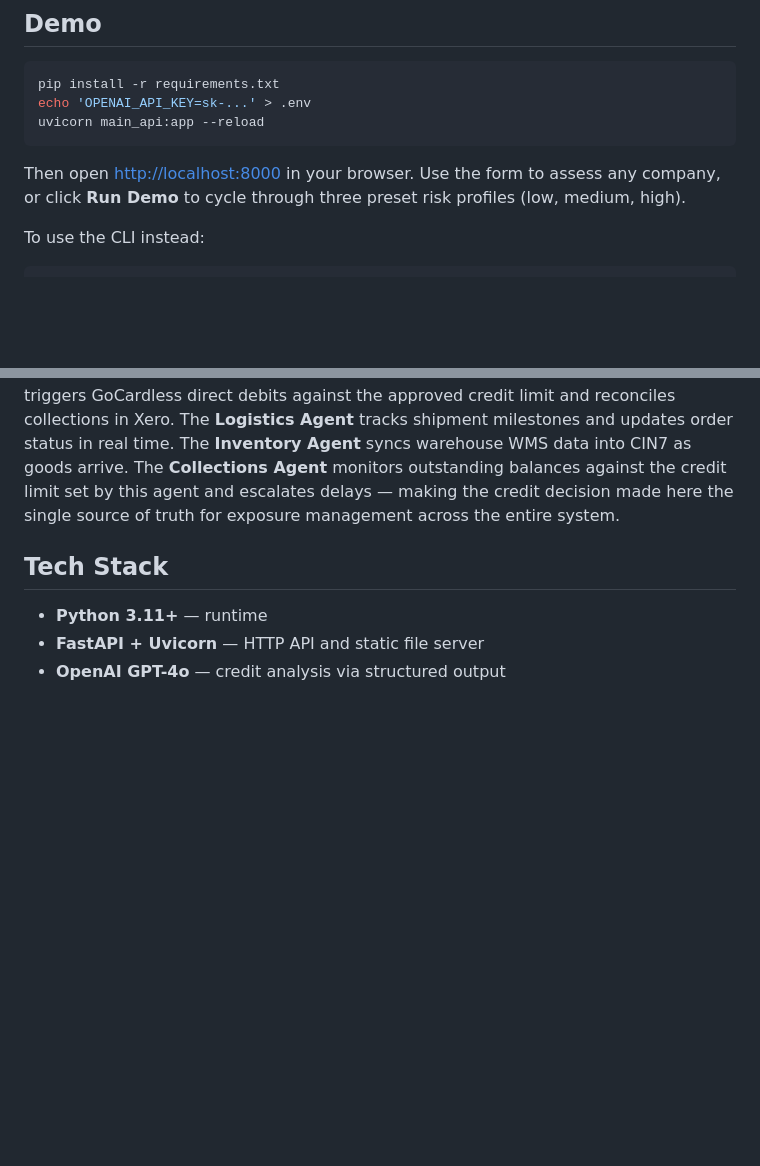
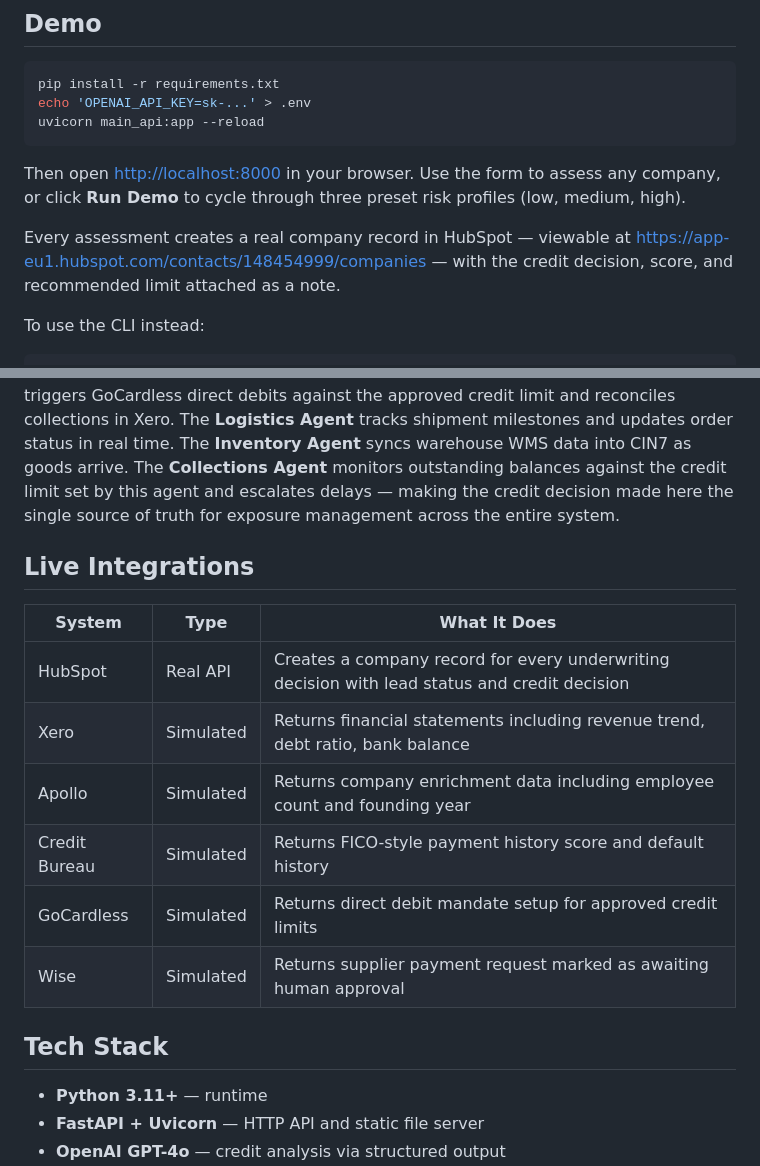
Before and after one commit to eren-o23/oceanx-underwriting-agent, a Markdown page: README.md, 2 parts joined by grey strips. Rendered like a GitHub page; blank space fills up the shorter version.

Commit message:
docs: add live integrations section to README

````diff
--- a/README.md
+++ b/README.md
@@ -15,6 +15,8 @@ uvicorn main_api:app --reload
 ```
 
 Then open [http://localhost:8000](http://localhost:8000) in your browser. Use the form to assess any company, or click **Run Demo** to cycle through three preset risk profiles (low, medium, high).
+
+Every assessment creates a real company record in HubSpot — viewable at [https://app-eu1.hubspot.com/contacts/148454999/companies](https://app-eu1.hubspot.com/contacts/148454999/companies) — with the credit decision, score, and recommended limit attached as a note.
 
 To use the CLI instead:
 
@@ -64,6 +66,17 @@ Score bands map to decisions: 80–100 → Approved up to $500k; 60–79 → App
 
 This underwriting agent is Step 3 in OceanX's nine-step end-to-end workflow and is designed to slot directly into a broader multi-agent architecture. The **Master Supervisor Agent** would orchestrate the full pipeline, passing control to this agent once a human sales meeting is complete and consuming its credit decision to gate downstream steps. The **Customer Acquisition Agent** — running outreach across Instantly, Dripify, Apollo, and HubSpot — would hand off qualified leads to the Supervisor, which then triggers underwriting. Once a credit limit is set here, the **Contract and Structuring Agent** uses it to generate a pricing proposal and DocuSign contract. The **Operations Agent** ingests the signed contract to create products and purchase orders in CIN7 and raise invoices and bills in Xero. The **Payment Agent** triggers GoCardless direct debits against the approved credit limit and reconciles collections in Xero. The **Logistics Agent** tracks shipment milestones and updates order status in real time. The **Inventory Agent** syncs warehouse WMS data into CIN7 as goods arrive. The **Collections Agent** monitors outstanding balances against the credit limit set by this agent and escalates delays — making the credit decision made here the single source of truth for exposure management across the entire system.
 
+## Live Integrations
+
+| System | Type | What It Does |
+|---|---|---|
+| HubSpot | Real API | Creates a company record for every underwriting decision with lead status and credit decision |
+| Xero | Simulated | Returns financial statements including revenue trend, debt ratio, bank balance |
+| Apollo | Simulated | Returns company enrichment data including employee count and founding year |
+| Credit Bureau | Simulated | Returns FICO-style payment history score and default history |
+| GoCardless | Simulated | Returns direct debit mandate setup for approved credit limits |
+| Wise | Simulated | Returns supplier payment request marked as awaiting human approval |
+
 ## Tech Stack
 
 - **Python 3.11+** — runtime
````
